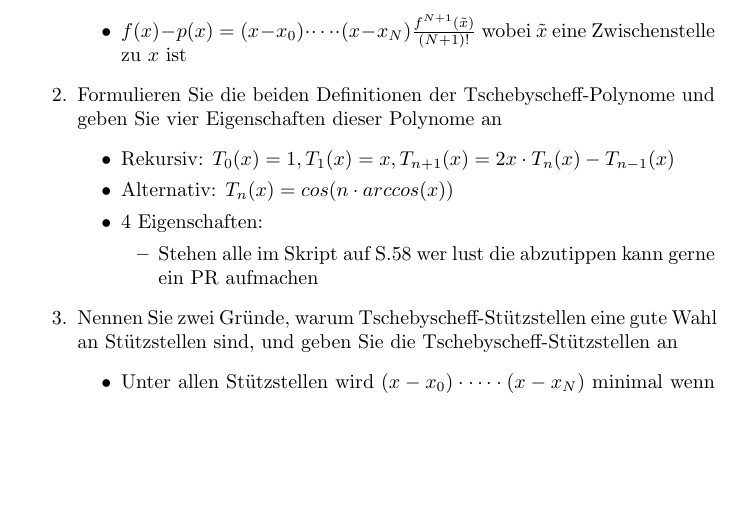
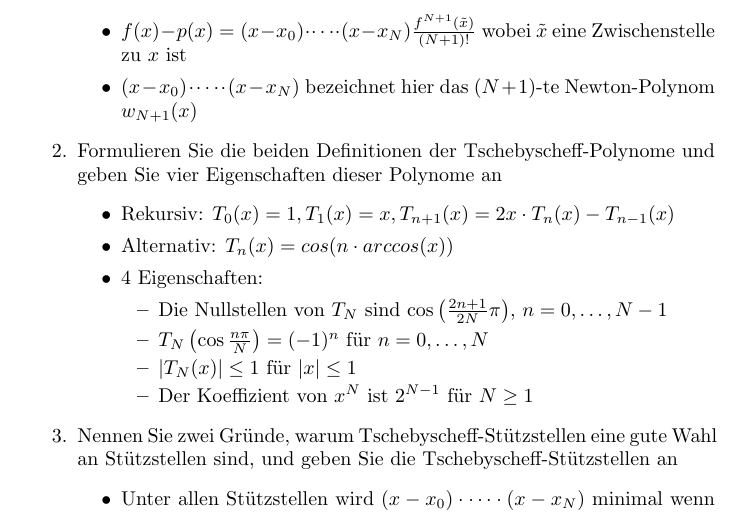
Before and after one commit to uzkns/Numerik-ILIAS, a LaTeX paper (ilias.tex): part of page 11 of 20, cut so that both start at the same text, the shorter picture padded with empty space. Compiled offline with pdfLaTeX.

Commit message:
Add missing properties

```diff
--- a/ilias.tex
+++ b/ilias.tex
@@ -284,6 +284,7 @@ Lösungen zu den ILIAS-Lernkontrollen und -Übungen zur Vorlesung "Numerische Ma
 		\item Wiederholen Sie das Restglied der Polynominterpolation, um den Interpolationsfehler $f(x)-p(x)$ für eine hinreichend glatte Funktion $f: [a,b]\rightarrow \mathbb{R}$ anzugeben.
 			\begin{itemize}
 				\item $f(x) - p(x) = (x-x_0) \cdot \dots \cdot (x-x_{N}) \frac{f^{N+1}(\tilde{x})}{(N+1)!}$ wobei $\tilde{x}$ eine Zwischenstelle zu $x$ ist
+                \item $(x-x_0) \cdot \dots \cdot (x-x_{N})$ bezeichnet hier das $(N+1)$-te Newton-Polynom $w_{N + 1}(x)$
 			\end{itemize}
 		\item Formulieren Sie die beiden Definitionen der Tschebyscheff-Polynome und geben Sie vier Eigenschaften dieser Polynome an
 			\begin{itemize}
@@ -291,7 +292,10 @@ Lösungen zu den ILIAS-Lernkontrollen und -Übungen zur Vorlesung "Numerische Ma
 				\item Alternativ: $T_n(x) = cos(n \cdot arccos(x))$
 				\item 4 Eigenschaften:
 				\begin{itemize}
-					\item Stehen alle im Skript auf S.58 wer lust die abzutippen kann gerne ein PR aufmachen %TODO
+					\item Die Nullstellen von $T_N$ sind $\cos\left(\frac{2n+1}{2N} \pi\right)$, $n = 0, \dots, N - 1$
+                    \item $T_N\left(\cos \frac{n \pi}{N}\right) = (-1)^n$ für $n = 0,\dots,N$
+                    \item $|T_N(x)| \leq 1$ für $|x| \leq 1$
+                    \item Der Koeffizient von $x^N$ ist $2^{N - 1}$ für $N \geq 1$
 				\end{itemize}
 			\end{itemize}
 		\item Nennen Sie zwei Gründe, warum Tschebyscheff-Stützstellen eine gute Wahl an Stützstellen sind, und geben Sie die Tschebyscheff-Stützstellen an
```
